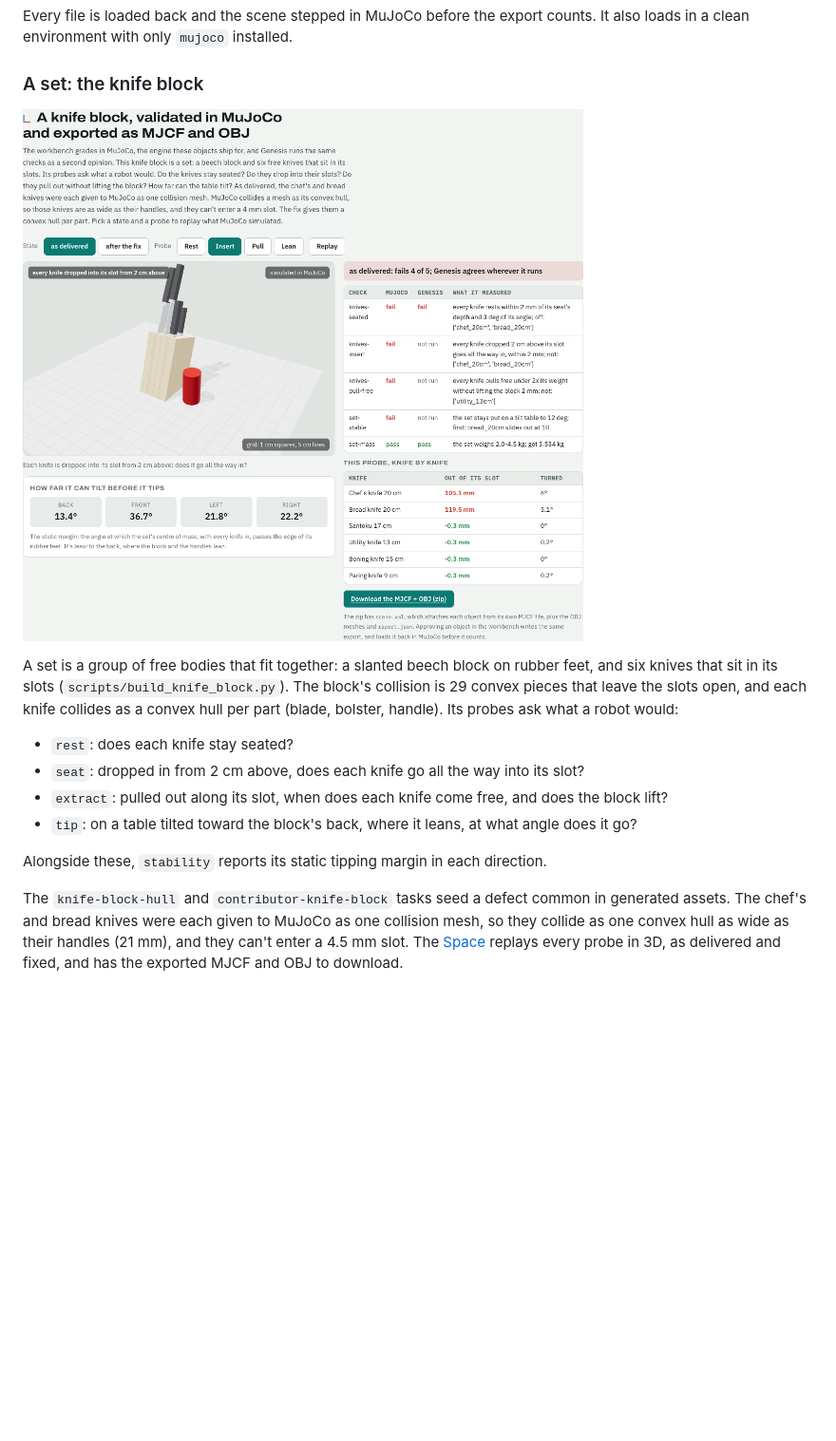
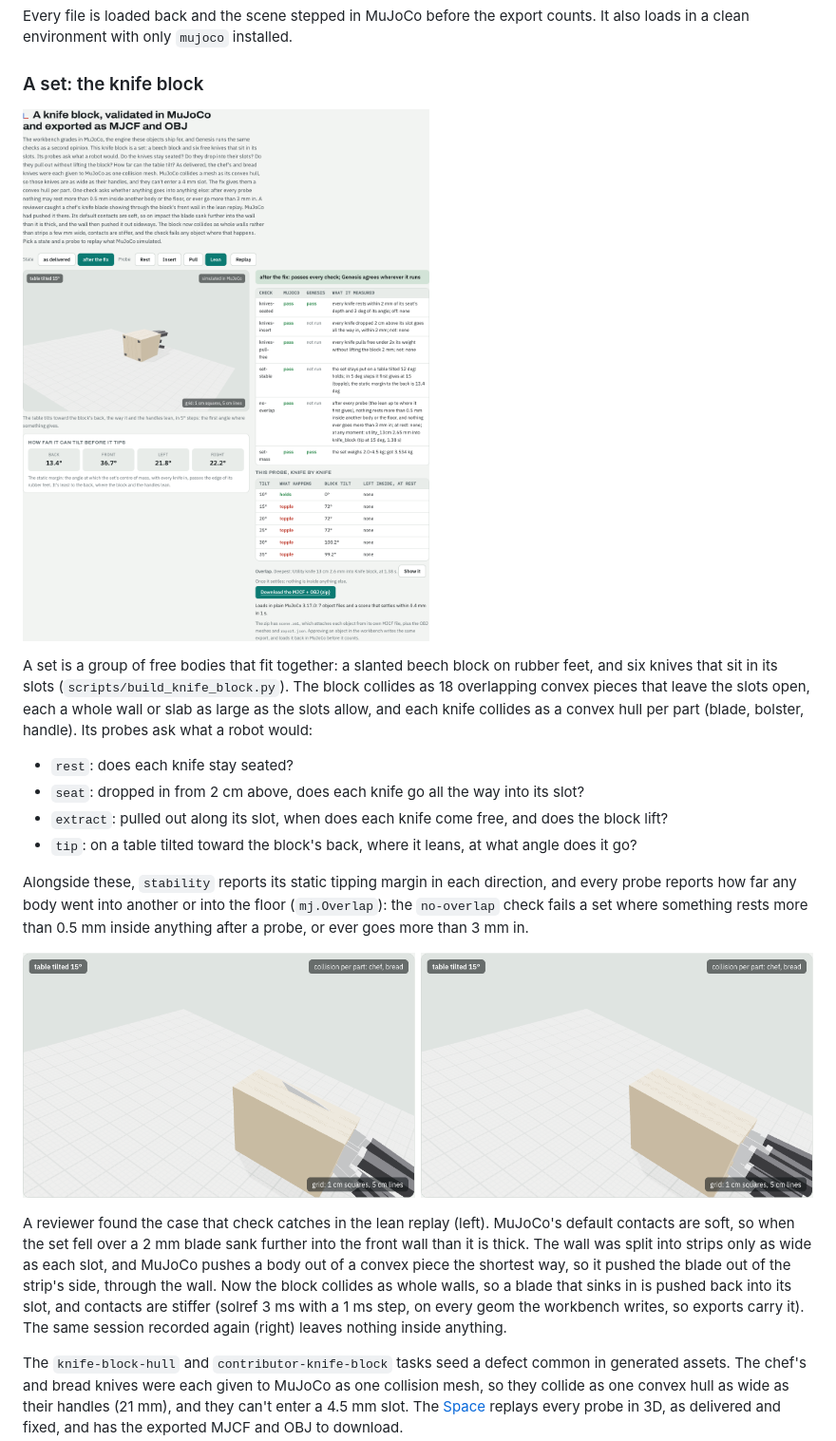
Before and after one commit to earakely-scale/agentenv-genesis-plugin, a Markdown page: README.md, the part around the change. Shown at 95% size. Rendered like a GitHub page; pictures changed too: docs/knife-block-report.png, docs/wall-collision.png (added); blank space fills up the shorter version.

```diff
--- a/README.md
+++ b/README.md
@@ -86,15 +86,27 @@ environment with only `mujoco` installed.
 ![The knife block in the Space's validation report: knives dropped into their slots, the checks in MuJoCo and Genesis, the tipping margin](docs/knife-block-report.png)
 
 A set is a group of free bodies that fit together: a slanted beech block on rubber feet, and six knives that sit in its
-slots (`scripts/build_knife_block.py`). The block's collision is 29 convex pieces that leave the slots open, and each
-knife collides as a convex hull per part (blade, bolster, handle). Its probes ask what a robot would:
+slots (`scripts/build_knife_block.py`). The block collides as 18 overlapping convex pieces that leave the slots open,
+each a whole wall or slab as large as the slots allow, and each knife collides as a convex hull per part (blade,
+bolster, handle). Its probes ask what a robot would:
 
 - `rest`: does each knife stay seated?
 - `seat`: dropped in from 2 cm above, does each knife go all the way into its slot?
 - `extract`: pulled out along its slot, when does each knife come free, and does the block lift?
 - `tip`: on a table tilted toward the block's back, where it leans, at what angle does it go?
 
-Alongside these, `stability` reports its static tipping margin in each direction.
+Alongside these, `stability` reports its static tipping margin in each direction, and every probe reports how far any
+body went into another or into the floor (`mj.Overlap`): the `no-overlap` check fails a set where something rests more
+than 0.5 mm inside anything after a probe, or ever goes more than 3 mm in.
+
+![The end of the lean replay: before, the chef's blade shows through the block's front wall; after, it doesn't](docs/wall-collision.png)
+
+A reviewer found the case that check catches in the lean replay (left). MuJoCo's default contacts are soft, so when the
+set fell over a 2 mm blade sank further into the front wall than it is thick. The wall was split into strips only as wide
+as each slot, and MuJoCo pushes a body out of a convex piece the shortest way, so it pushed the blade out of the strip's
+side, through the wall. Now the block collides as whole walls, so a blade that sinks in is pushed back into its slot, and
+contacts are stiffer (solref 3 ms with a 1 ms step, on every geom the workbench writes, so exports carry it). The same
+session recorded again (right) leaves nothing inside anything.
 
 The `knife-block-hull` and `contributor-knife-block` tasks seed a defect common in generated assets. The chef's and
 bread knives were each given to MuJoCo as one collision mesh, so they collide as one convex hull as wide as their
```
Also changed, not shown: hub/dataset/README.md (+14 -3 lines), 8 other files.
